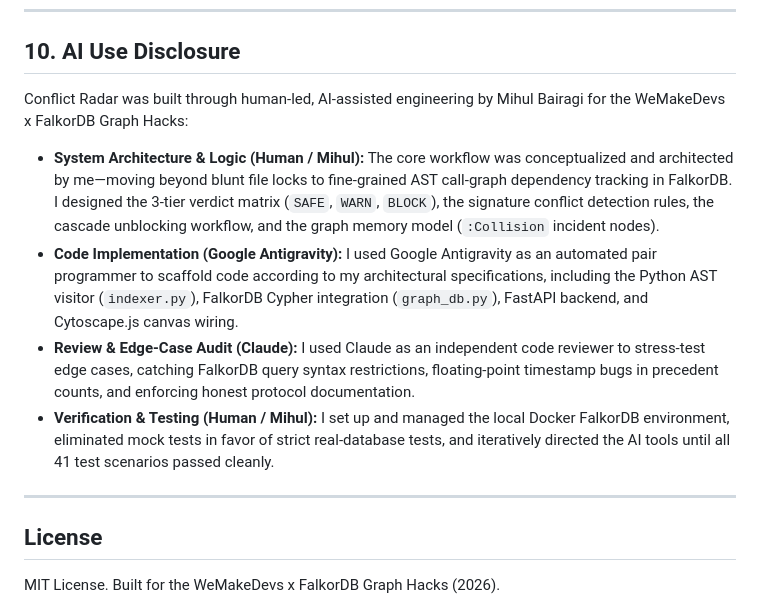
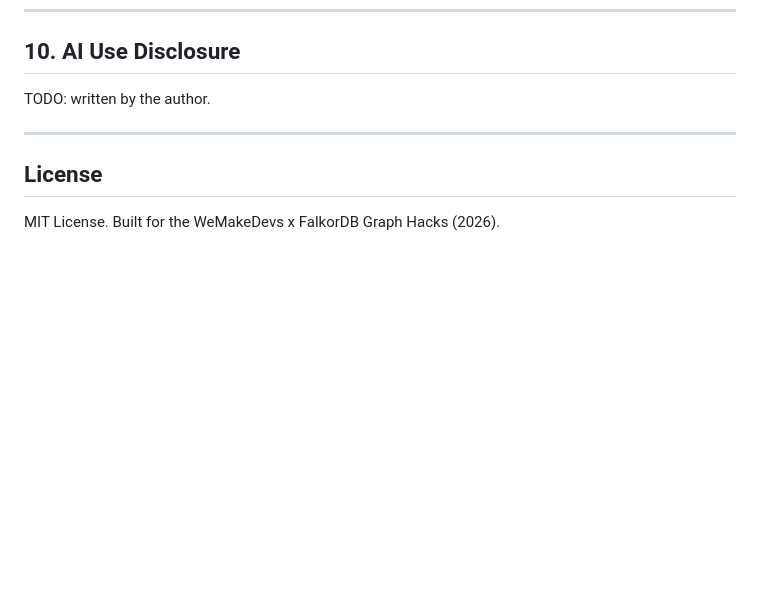
Before and after one commit to mihulbairagi/conflict-radar, a Markdown page: README.md, the part around the change. Rendered like a GitHub page; blank space fills up the shorter version.

Commit message:
docs: replace README Section 10 with author placeholder

```diff
--- a/README.md
+++ b/README.md
@@ -333,12 +333,7 @@ This acquires a background lock for an upstream peer agent, prompts Claude Code
 
 ## 10. AI Use Disclosure
 
-Conflict Radar was built through human-led, AI-assisted engineering by Mihul Bairagi for the WeMakeDevs x FalkorDB Graph Hacks:
-
-- **System Architecture & Logic (Human / Mihul):** The core workflow was conceptualized and architected by me—moving beyond blunt file locks to fine-grained AST call-graph dependency tracking in FalkorDB. I designed the 3-tier verdict matrix (`SAFE`, `WARN`, `BLOCK`), the signature conflict detection rules, the cascade unblocking workflow, and the graph memory model (`:Collision` incident nodes).
-- **Code Implementation (Google Antigravity):** I used Google Antigravity as an automated pair programmer to scaffold code according to my architectural specifications, including the Python AST visitor (`indexer.py`), FalkorDB Cypher integration (`graph_db.py`), FastAPI backend, and Cytoscape.js canvas wiring.
-- **Review & Edge-Case Audit (Claude):** I used Claude as an independent code reviewer to stress-test edge cases, catching FalkorDB query syntax restrictions, floating-point timestamp bugs in precedent counts, and enforcing honest protocol documentation.
-- **Verification & Testing (Human / Mihul):** I set up and managed the local Docker FalkorDB environment, eliminated mock tests in favor of strict real-database tests, and iteratively directed the AI tools until all 41 test scenarios passed cleanly.
+TODO: written by the author.
 
 ---
 
```
